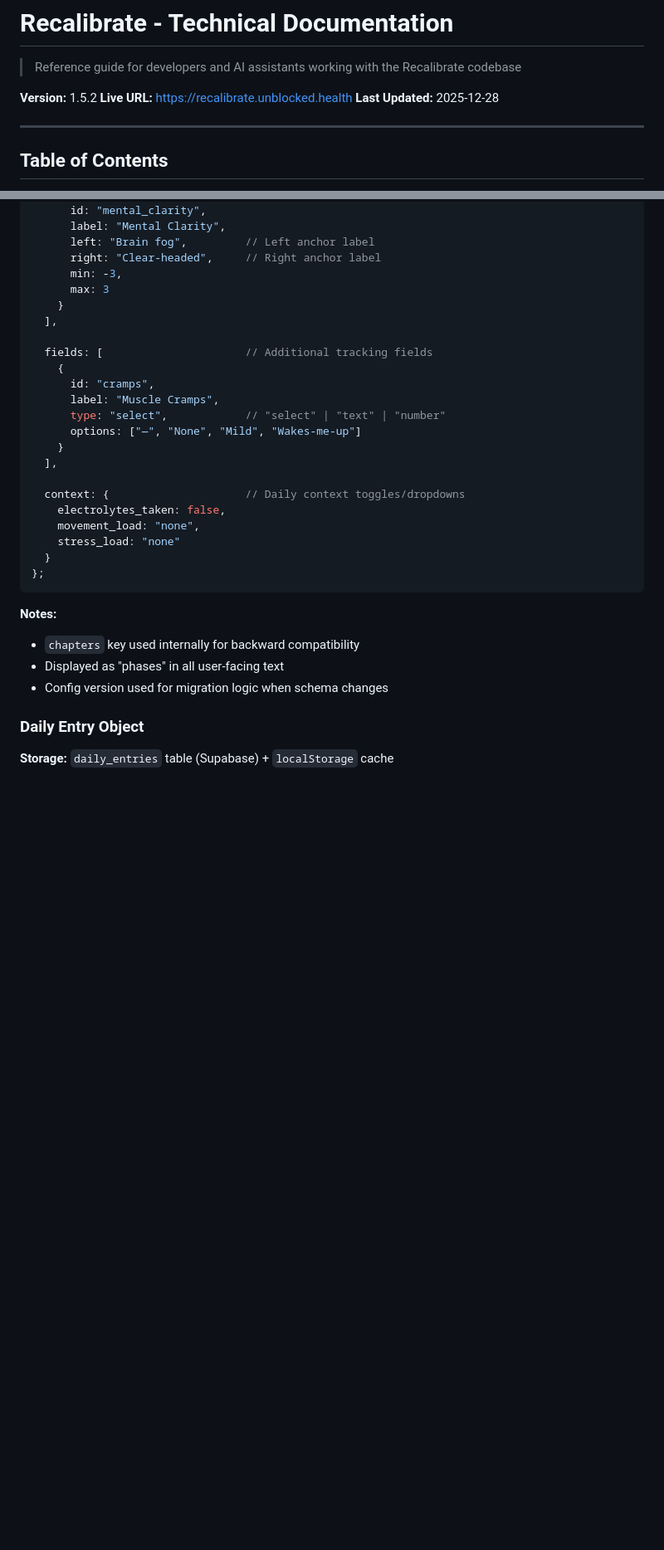
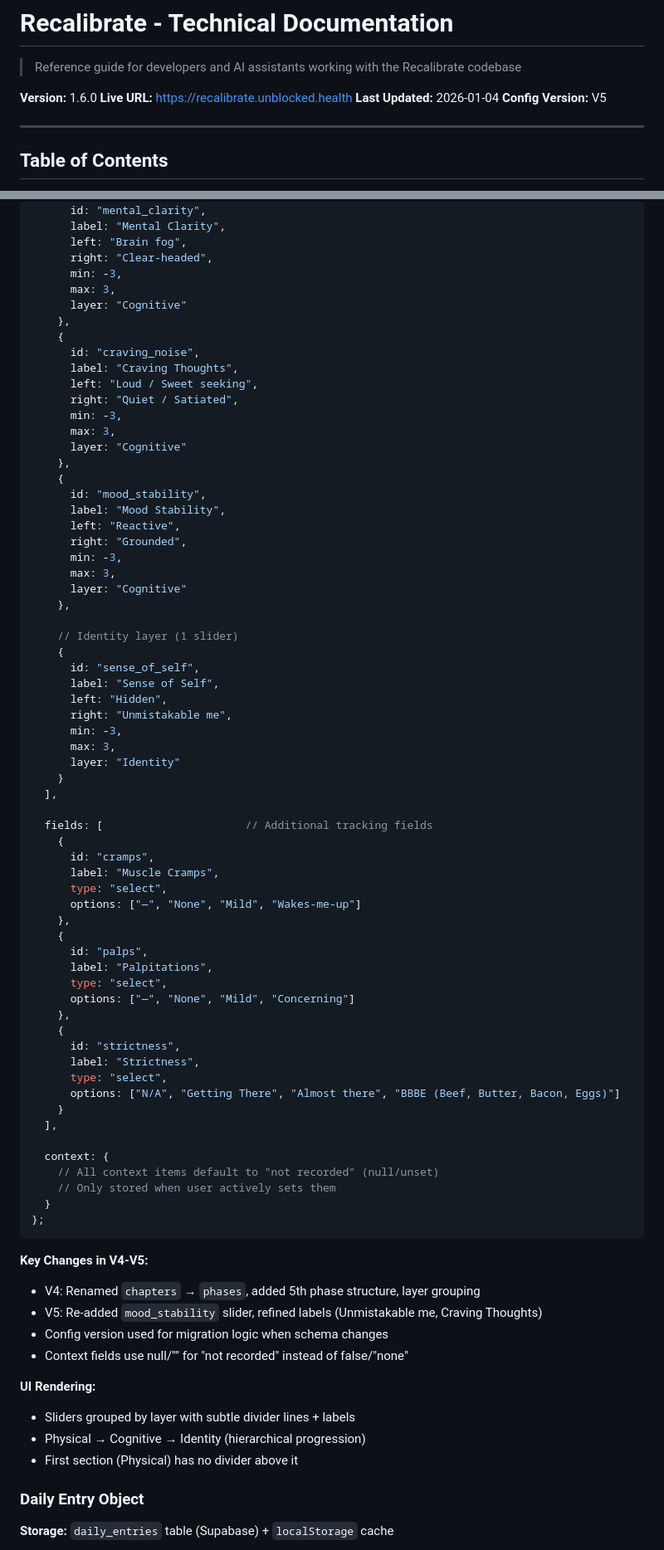
Before and after one commit to mdavidcarlson/n1-tracker, a Markdown page: TECHNICAL.md, 2 parts joined by grey strips. Shown at 83% size. Drawn GitHub-style; blank space fills up the shorter version.

````diff
--- a/TECHNICAL.md
+++ b/TECHNICAL.md
@@ -2,9 +2,10 @@
 
 > Reference guide for developers and AI assistants working with the Recalibrate codebase
 
-**Version:** 1.5.2
+**Version:** 1.6.0
 **Live URL:** https://recalibrate.unblocked.health
-**Last Updated:** 2025-12-28
+**Last Updated:** 2026-01-04
+**Config Version:** V5
 
 ---
 
@@ -317,10 +382,40 @@ const DEFAULT_CONFIG = {
     {
       id: "mental_clarity",
       label: "Mental Clarity",
-      left: "Brain fog",         // Left anchor label
-      right: "Clear-headed",     // Right anchor label
+      left: "Brain fog",
+      right: "Clear-headed",
       min: -3,
-      max: 3
+      max: 3,
+      layer: "Cognitive"
+    },
+    {
+      id: "craving_noise",
+      label: "Craving Thoughts",
+      left: "Loud / Sweet seeking",
+      right: "Quiet / Satiated",
+      min: -3,
+      max: 3,
+      layer: "Cognitive"
+    },
+    {
+      id: "mood_stability",
+      label: "Mood Stability",
+      left: "Reactive",
+      right: "Grounded",
+      min: -3,
+      max: 3,
+      layer: "Cognitive"
+    },
+
+    // Identity layer (1 slider)
+    {
+      id: "sense_of_self",
+      label: "Sense of Self",
+      left: "Hidden",
+      right: "Unmistakable me",
+      min: -3,
+      max: 3,
+      layer: "Identity"
     }
   ],
 
@@ -328,23 +423,40 @@ const DEFAULT_CONFIG = {
     {
       id: "cramps",
       label: "Muscle Cramps",
-      type: "select",            // "select" | "text" | "number"
+      type: "select",
       options: ["—", "None", "Mild", "Wakes-me-up"]
+    },
+    {
+      id: "palps",
+      label: "Palpitations",
+      type: "select",
+      options: ["—", "None", "Mild", "Concerning"]
+    },
+    {
+      id: "strictness",
+      label: "Strictness",
+      type: "select",
+      options: ["N/A", "Getting There", "Almost there", "BBBE (Beef, Butter, Bacon, Eggs)"]
     }
   ],
 
-  context: {                     // Daily context toggles/dropdowns
-    electrolytes_taken: false,
-    movement_load: "none",
-    stress_load: "none"
+  context: {
+    // All context items default to "not recorded" (null/unset)
+    // Only stored when user actively sets them
   }
 };
 ```
 
-**Notes:**
-- `chapters` key used internally for backward compatibility
-- Displayed as "phases" in all user-facing text
+**Key Changes in V4-V5:**
+- V4: Renamed `chapters` → `phases`, added 5th phase structure, layer grouping
+- V5: Re-added `mood_stability` slider, refined labels (Unmistakable me, Craving Thoughts)
 - Config version used for migration logic when schema changes
+- Context fields use null/"" for "not recorded" instead of false/"none"
+
+**UI Rendering:**
+- Sliders grouped by layer with subtle divider lines + labels
+- Physical → Cognitive → Identity (hierarchical progression)
+- First section (Physical) has no divider above it
 
 ### Daily Entry Object
 
````
Also changed, not shown: other parts of TECHNICAL.md (+82 -10 lines).
